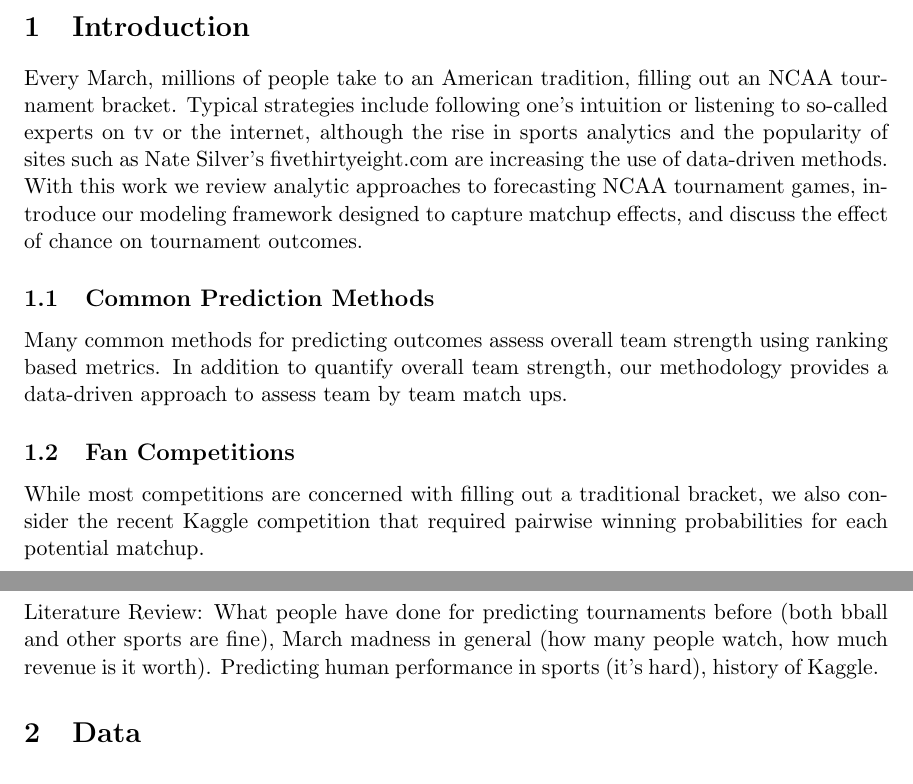
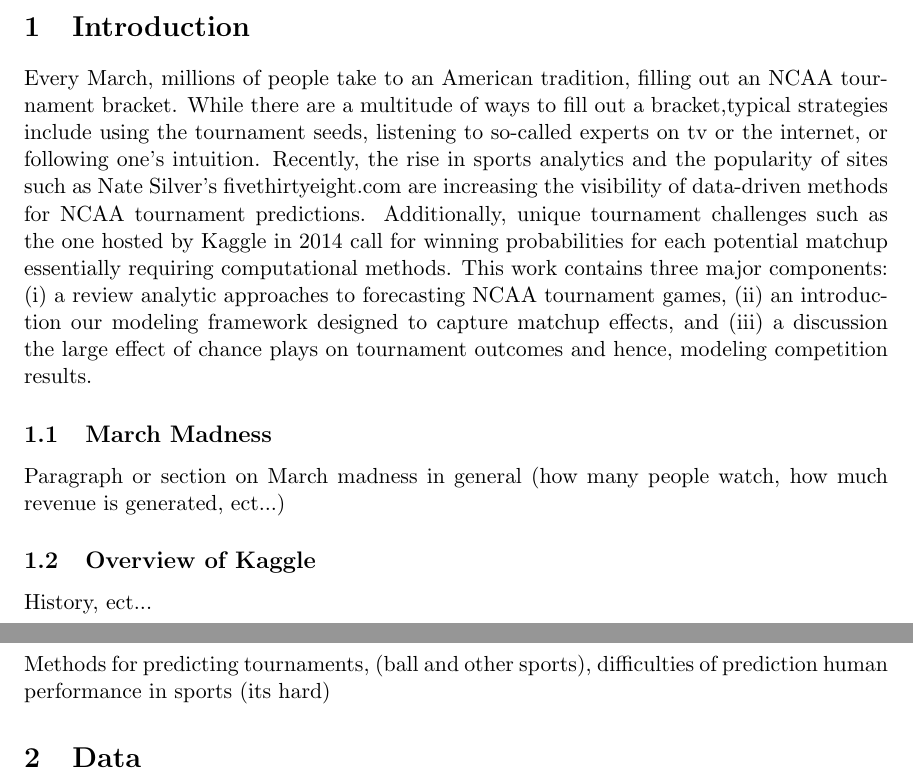
Before and after one commit to andyhoegh/NCAA, a LaTeX document (tex/JQAS.tex, which reads tex/Intro.tex): two parts of pages 1 and 2 of 7, joined at a grey line, cut so that both start at the same text. Compiled offline with pdfLaTeX.

Commit message:
outline intro

```diff
--- a/tex/Intro.tex
+++ b/tex/Intro.tex
@@ -1,7 +1,7 @@
 \section{Introduction}
- Every March, millions of people take to an American tradition, filling out an NCAA tournament bracket.  Typical strategies include following one's intuition or listening to so-called experts on tv or the internet, although the rise in sports analytics and the popularity of sites such as Nate Silver's fivethirtyeight.com are increasing the use of data-driven methods.  With this work we review analytic approaches to forecasting NCAA tournament games, introduce our modeling framework designed to capture matchup effects, and discuss the effect of chance on tournament outcomes.
-\subsection{Common Prediction Methods}
-Many common methods for predicting outcomes assess overall team strength using ranking based metrics.  In addition to quantify overall team strength, our methodology provides a data-driven approach to assess team by team match ups.
-\subsection{Fan Competitions}  While most competitions are concerned with filling out a traditional bracket, we also consider the recent Kaggle competition that required pairwise winning probabilities for each potential matchup.
-\subsection{LitReview}
-Literature Review: What people have done for predicting tournaments before (both bball and other sports are fine), March madness in general (how many people watch, how much revenue is it worth). Predicting human performance in sports (it's hard), history of Kaggle.
+ Every March, millions of people take to an American tradition, filling out an NCAA tournament bracket.  While there are a multitude of ways to fill out a bracket,typical strategies include using the tournament seeds, listening to so-called experts on tv or the internet, or following one's intuition.  Recently, the rise in sports analytics and the popularity of sites such as Nate Silver's fivethirtyeight.com are increasing the visibility of data-driven methods for NCAA tournament predictions.  Additionally, unique tournament challenges such as the one hosted by Kaggle in 2014 call for winning probabilities for each potential matchup essentially requiring computational methods.  This work contains three major components: (i) a review analytic approaches to forecasting NCAA tournament games, (ii) an introduction our modeling framework designed to capture matchup effects, and (iii) a discussion the large effect of chance plays on tournament outcomes and hence, modeling competition results.
+
+\subsection{March Madness}  Paragraph or section on March madness in general (how many people watch, how much revenue is generated, ect...)
+\subsection{Overview of Kaggle} History, ect...
+\subsection{Tournament Prediction}
+Methods for predicting tournaments, (ball and other sports), difficulties of prediction human performance in sports (its hard)
```
